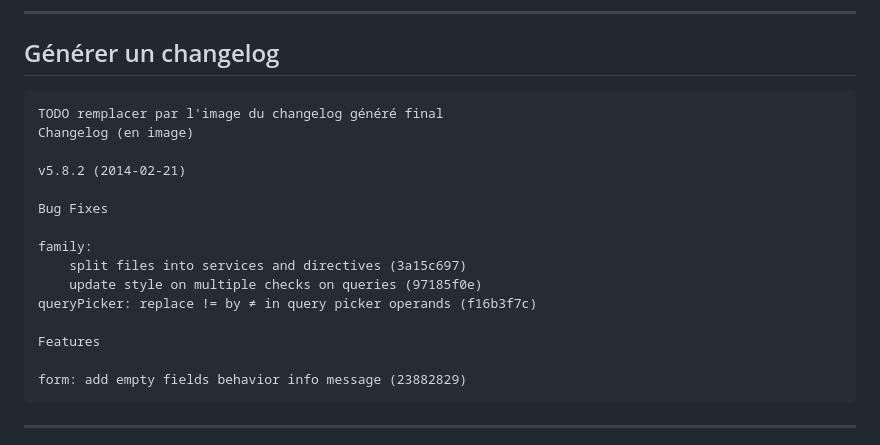
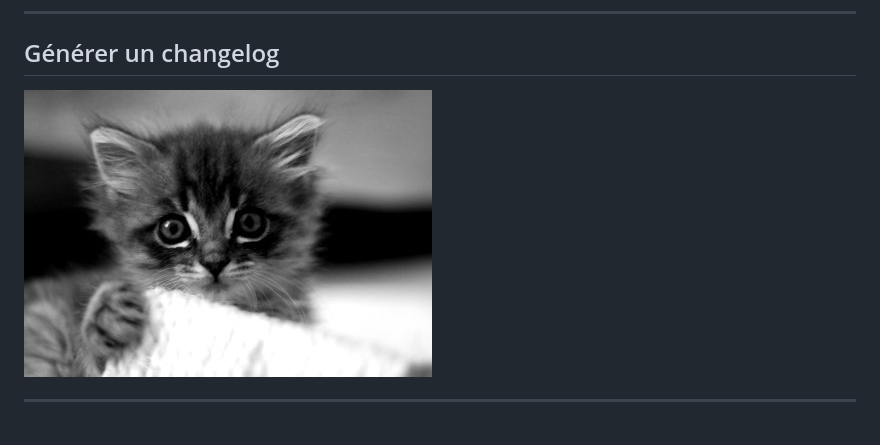
Before and after one commit to clakech/gitter, a Markdown page: index.md, the part around the change. Drawn GitHub-style; pictures changed too: img/generated-changelog.jpg (added).

Commit message:
changelog image

````diff
--- a/index.md
+++ b/index.md
@@ -37,23 +37,7 @@ Closes #1234
 
 ## Générer un changelog
 
-```
-TODO remplacer par l'image du changelog généré final
-Changelog (en image)
-
-v5.8.2 (2014-02-21)
-
-Bug Fixes
-
-family:
-	split files into services and directives (3a15c697)
-	update style on multiple checks on queries (97185f0e)
-queryPicker: replace != by ≠ in query picker operands (f16b3f7c)
-
-Features
-
-form: add empty fields behavior info message (23882829)
-```
+![generated changelog](./img/generated-changelog.jpg)
 
 ---
 
````
